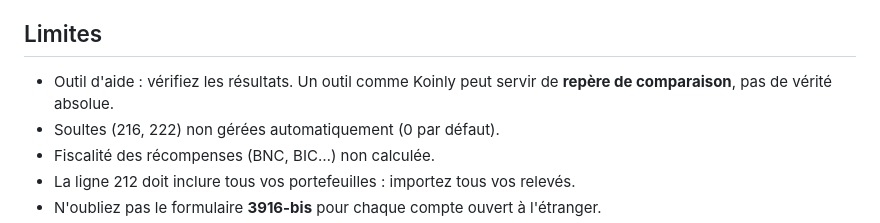
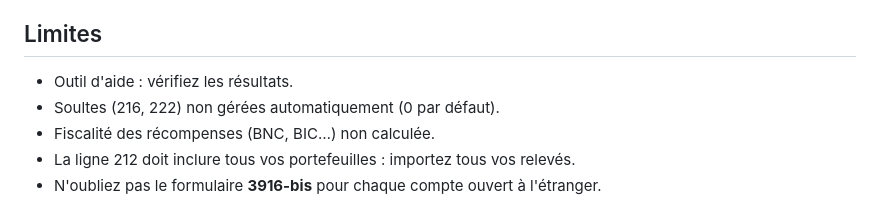
Before and after one commit to Sanarkor/kryptax, a Markdown page: README.md, the part around the change. GitHub-like rendering.

Commit message:
README: remove comparison with other tools

```diff
--- a/README.md
+++ b/README.md
@@ -59,7 +59,7 @@ Le bouton « Tout réinitialiser » efface ces données. Sur un ordinateur parta
 Les fournisseurs de cours voient, comme pour tout site, votre **adresse IP**, l'origine de la page, et les symboles et horodatages demandés : ils peuvent donc déduire quelles cryptos vous détenez et quand vous avez vendu, mais pas les montants.
 
 ## Limites
-- Outil d'aide : vérifiez les résultats. Un outil comme Koinly peut servir de **repère de comparaison**, pas de vérité absolue.
+- Outil d'aide : vérifiez les résultats.
 - Soultes (216, 222) non gérées automatiquement (0 par défaut).
 - Fiscalité des récompenses (BNC, BIC…) non calculée.
 - La ligne 212 doit inclure tous vos portefeuilles : importez tous vos relevés.
```
